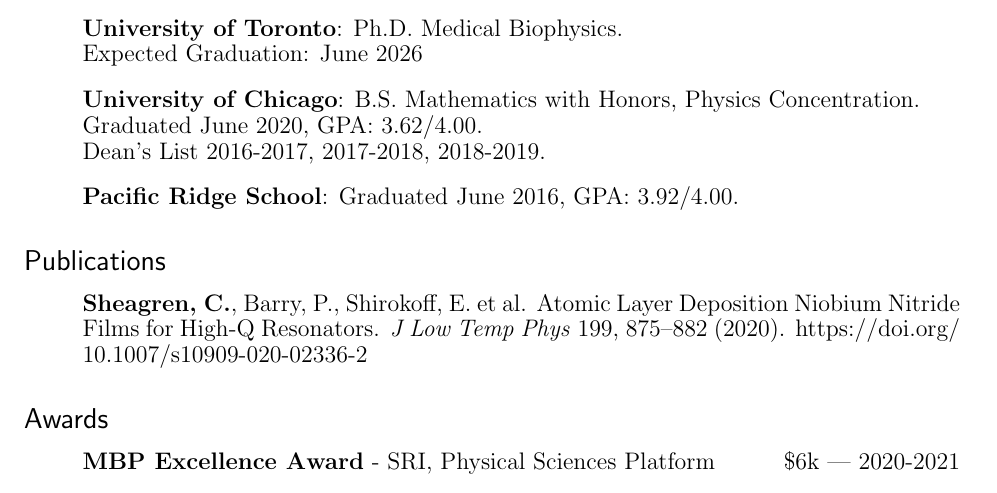
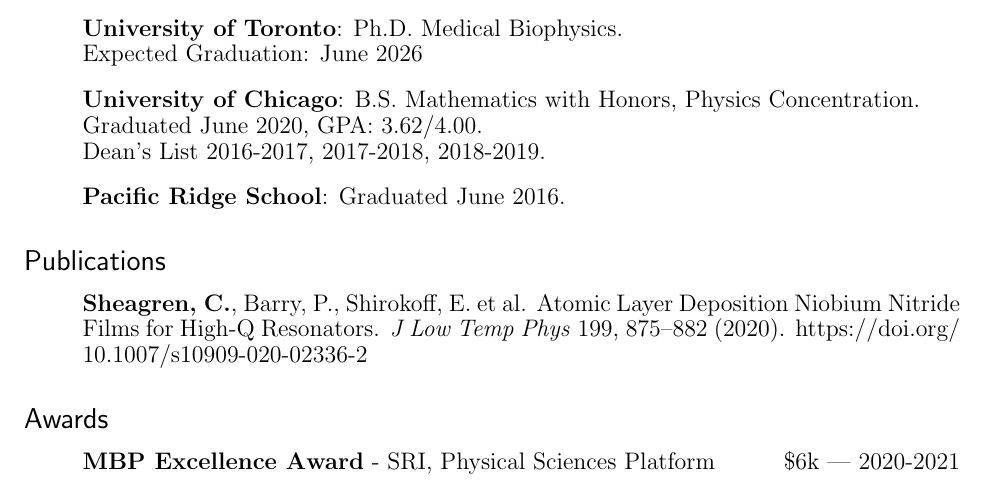
Before and after one commit to calderds/calderds.github.io, a LaTeX CV (CV/CV_grad.tex): part of page 1 of 3, cut so that both start at the same text. Compiled offline with pdfLaTeX.

Commit message:
dont need high school gpa lol

```diff
--- a/CV/CV_grad.tex
+++ b/CV/CV_grad.tex
@@ -35,7 +35,7 @@
 
 \item[] {\bf University of Chicago}: B.S. Mathematics with Honors,  Physics Concentration. \\ Graduated June 2020, GPA: 3.62/4.00.\\  Dean's List 2016-2017, 2017-2018, 2018-2019.
 
-\item[]\textbf{Pacific Ridge School}: Graduated June 2016, GPA: 3.92/4.00.
+\item[]\textbf{Pacific Ridge School}: Graduated June 2016.
 \end{itemize}
 
 \subsection*{\sf Publications}
```
Also changed, not shown: CV/CV_grad.pdf, 2 other files.
